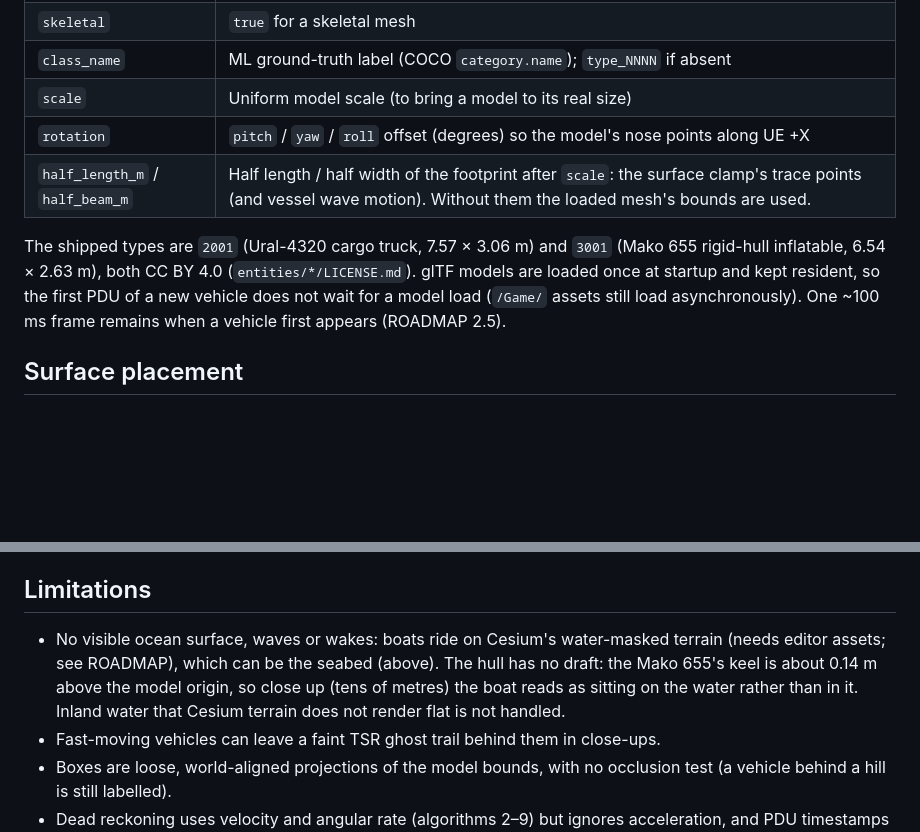
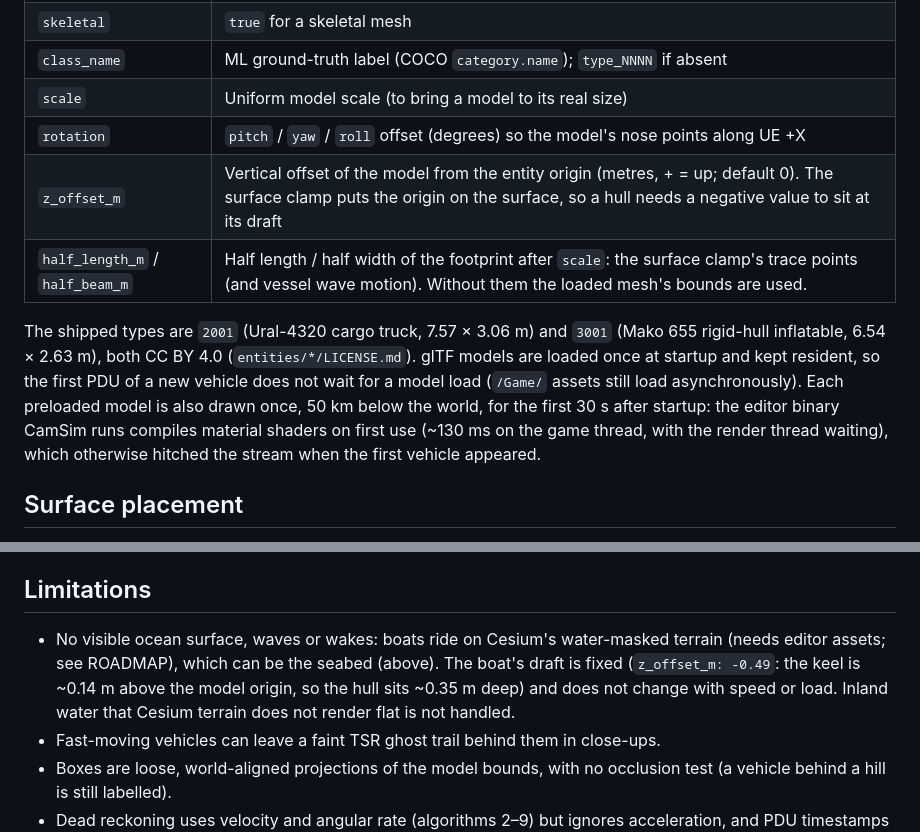
Before and after one commit to mclayton7/camera-simulator2, a Markdown page: docs/dis.md, 2 parts joined by grey strips. GitHub-like rendering; blank space fills up the shorter version.

```diff
--- a/docs/dis.md
+++ b/docs/dis.md
@@ -96,13 +96,16 @@ The values are keys of `entity_types`, which binds each CamSim type to a model:
 | `class_name` | ML ground-truth label (COCO `category.name`); `type_NNNN` if absent |
 | `scale` | Uniform model scale (to bring a model to its real size) |
 | `rotation` | `pitch` / `yaw` / `roll` offset (degrees) so the model's nose points along UE +X |
+| `z_offset_m` | Vertical offset of the model from the entity origin (metres, + = up; default 0). The surface clamp puts the origin on the surface, so a hull needs a negative value to sit at its draft |
 | `half_length_m` / `half_beam_m` | Half length / half width of the footprint after `scale`: the surface clamp's trace points (and vessel wave motion). Without them the loaded mesh's bounds are used. |
 
 The shipped types are `2001` (Ural-4320 cargo truck, 7.57 × 3.06 m) and `3001` (Mako 655
 rigid-hull inflatable, 6.54 × 2.63 m), both CC BY 4.0 (`entities/*/LICENSE.md`). glTF models
 are loaded once at startup and kept resident, so the first PDU of a new vehicle does not
-wait for a model load (`/Game/` assets still load asynchronously). One ~100 ms frame remains
-when a vehicle first appears (ROADMAP 2.5).
+wait for a model load (`/Game/` assets still load asynchronously). Each preloaded model is
+also drawn once, 50 km below the world, for the first 30 s after startup: the editor binary
+CamSim runs compiles material shaders on first use (~130 ms on the game thread, with the
+render thread waiting), which otherwise hitched the stream when the first vehicle appeared.
 
 ## Surface placement
 
@@ -151,9 +154,9 @@ VOC XML carries the same `entity_id`, `source` and `source_id` per object.
 ## Limitations
 
 - No visible ocean surface, waves or wakes: boats ride on Cesium's water-masked terrain (needs
-  editor assets; see ROADMAP), which can be the seabed (above). The hull has no draft: the
-  Mako 655's keel is about 0.14 m above the model origin, so close up (tens of metres) the boat
-  reads as sitting on the water rather than in it. Inland water that Cesium terrain does not
+  editor assets; see ROADMAP), which can be the seabed (above). The boat's draft is fixed
+  (`z_offset_m: -0.49`: the keel is ~0.14 m above the model origin, so the hull sits ~0.35 m
+  deep) and does not change with speed or load. Inland water that Cesium terrain does not
   render flat is not handled.
 - Fast-moving vehicles can leave a faint TSR ghost trail behind them in close-ups.
 - Boxes are loose, world-aligned projections of the model bounds, with no occlusion test
```
Also changed, not shown: ROADMAP.md (+19 -9 lines), docs/configuration.md (+1 -0 lines), docs/images/dis-vehicles/boat-waterline.jpg, 7 other files.
